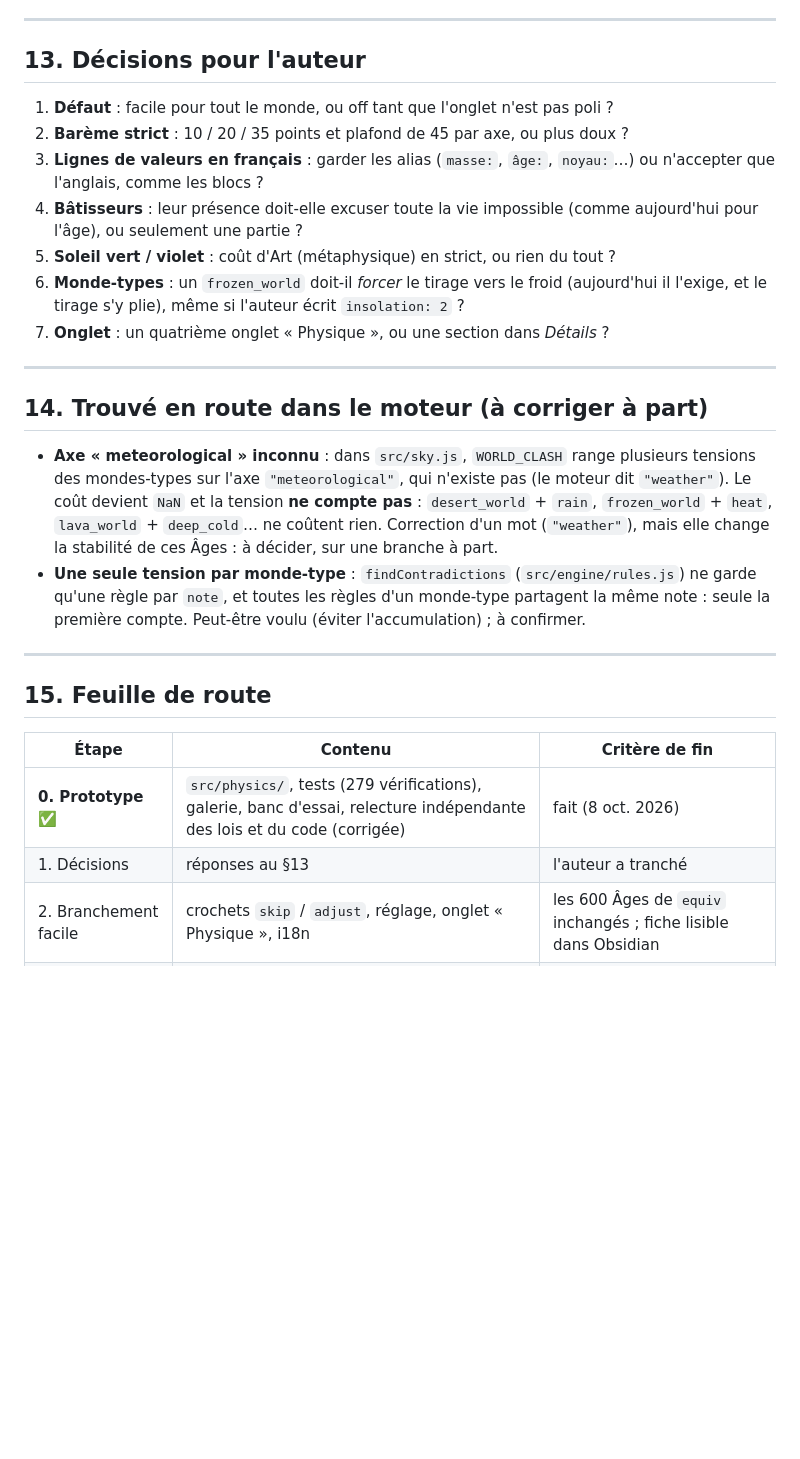
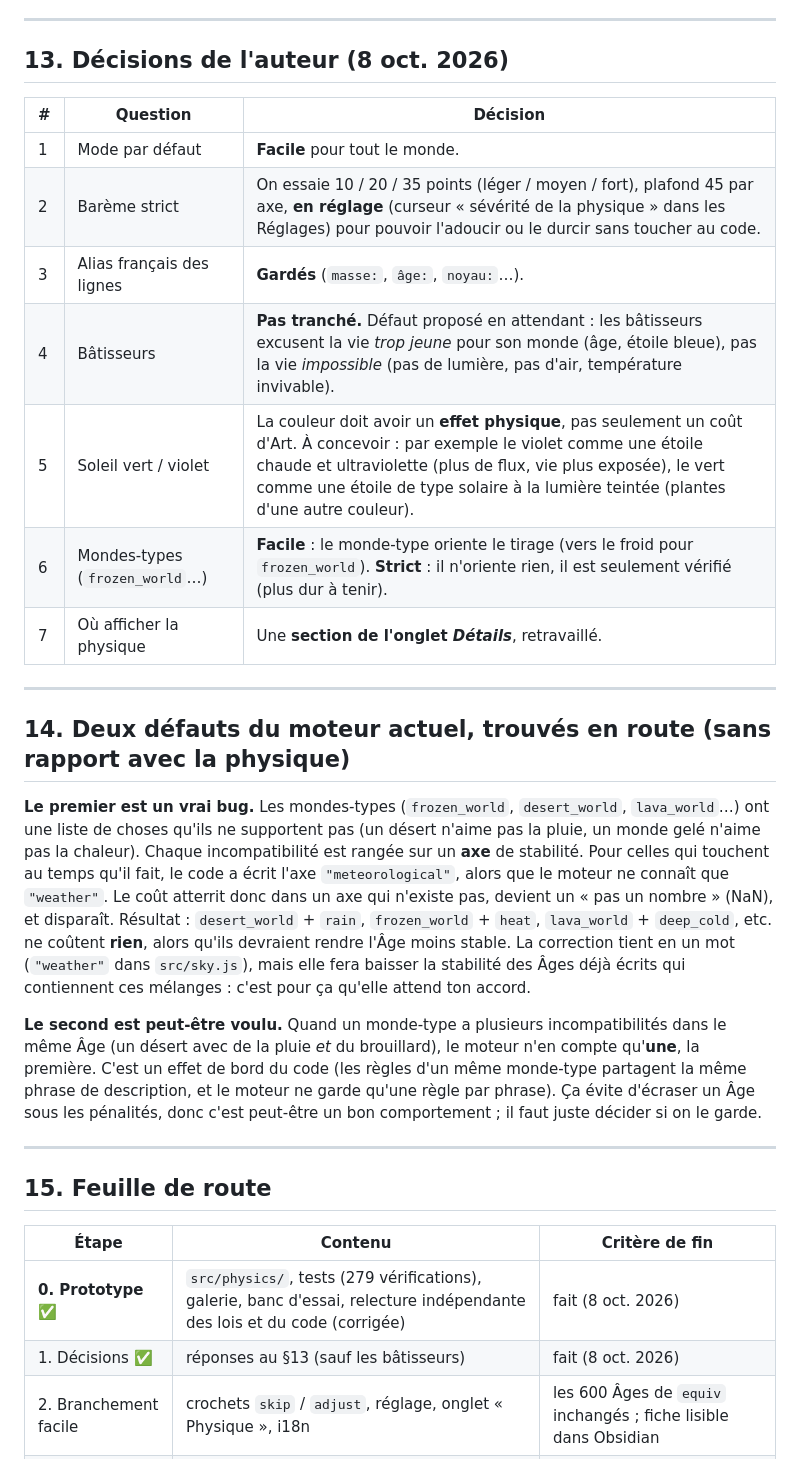
Before and after one commit to sbridel/age-writer, a Markdown page: docs/DESIGN-physique.md, the part around the change. Rendered like a GitHub page; blank space fills up the shorter version.

Commit message:
Couche physique : décisions de l'auteur (§13), défauts du moteur expliqués (§14)
Co-Authored-By: Claude Opus 5.5 <noreply@anthropic.com>
Claude-Session: https://claude.ai/code/session_018FGTG8Z1X7XZatXrwebqsj

```diff
--- a/docs/DESIGN-physique.md
+++ b/docs/DESIGN-physique.md
@@ -303,22 +303,25 @@ La fenêtre générative (`src/genscene.js`) pourrait lire la fiche :
 
 ---
 
-## 13. Décisions pour l'auteur
+## 13. Décisions de l'auteur (8 oct. 2026)
 
-1. **Défaut** : facile pour tout le monde, ou off tant que l'onglet n'est pas poli ?
-2. **Barème strict** : 10 / 20 / 35 points et plafond de 45 par axe, ou plus doux ?
-3. **Lignes de valeurs en français** : garder les alias (`masse:`, `âge:`, `noyau:`…) ou n'accepter que l'anglais, comme les blocs ?
-4. **Bâtisseurs** : leur présence doit-elle excuser toute la vie impossible (comme aujourd'hui pour l'âge), ou seulement une partie ?
-5. **Soleil vert / violet** : coût d'Art (métaphysique) en strict, ou rien du tout ?
-6. **Monde-types** : un `frozen_world` doit-il *forcer* le tirage vers le froid (aujourd'hui il l'exige, et le tirage s'y plie), même si l'auteur écrit `insolation: 2` ?
-7. **Onglet** : un quatrième onglet « Physique », ou une section dans *Détails* ?
+| # | Question | Décision |
+|---|---|---|
+| 1 | Mode par défaut | **Facile** pour tout le monde. |
+| 2 | Barème strict | On essaie 10 / 20 / 35 points (léger / moyen / fort), plafond 45 par axe, **en réglage** (curseur « sévérité de la physique » dans les Réglages) pour pouvoir l'adoucir ou le durcir sans toucher au code. |
+| 3 | Alias français des lignes | **Gardés** (`masse:`, `âge:`, `noyau:`…). |
+| 4 | Bâtisseurs | **Pas tranché.** Défaut proposé en attendant : les bâtisseurs excusent la vie *trop jeune* pour son monde (âge, étoile bleue), pas la vie *impossible* (pas de lumière, pas d'air, température invivable). |
+| 5 | Soleil vert / violet | La couleur doit avoir un **effet physique**, pas seulement un coût d'Art. À concevoir : par exemple le violet comme une étoile chaude et ultraviolette (plus de flux, vie plus exposée), le vert comme une étoile de type solaire à la lumière teintée (plantes d'une autre couleur). |
+| 6 | Mondes-types (`frozen_world`…) | **Facile** : le monde-type oriente le tirage (vers le froid pour `frozen_world`). **Strict** : il n'oriente rien, il est seulement vérifié (plus dur à tenir). |
+| 7 | Où afficher la physique | Une **section de l'onglet *Détails***, retravaillé. |
 
 ---
 
-## 14. Trouvé en route dans le moteur (à corriger à part)
+## 14. Deux défauts du moteur actuel, trouvés en route (sans rapport avec la physique)
 
-- **Axe « meteorological » inconnu** : dans `src/sky.js`, `WORLD_CLASH` range plusieurs tensions des mondes-types sur l'axe `"meteorological"`, qui n'existe pas (le moteur dit `"weather"`). Le coût devient `NaN` et la tension **ne compte pas** : `desert_world` + `rain`, `frozen_world` + `heat`, `lava_world` + `deep_cold`… ne coûtent rien. Correction d'un mot (`"weather"`), mais elle change la stabilité de ces Âges : à décider, sur une branche à part.
-- **Une seule tension par monde-type** : `findContradictions` (`src/engine/rules.js`) ne garde qu'une règle par `note`, et toutes les règles d'un monde-type partagent la même note : seule la première compte. Peut-être voulu (éviter l'accumulation) ; à confirmer.
+**Le premier est un vrai bug.** Les mondes-types (`frozen_world`, `desert_world`, `lava_world`…) ont une liste de choses qu'ils ne supportent pas (un désert n'aime pas la pluie, un monde gelé n'aime pas la chaleur). Chaque incompatibilité est rangée sur un **axe** de stabilité. Pour celles qui touchent au temps qu'il fait, le code a écrit l'axe `"meteorological"`, alors que le moteur ne connaît que `"weather"`. Le coût atterrit donc dans un axe qui n'existe pas, devient un « pas un nombre » (NaN), et disparaît. Résultat : `desert_world` + `rain`, `frozen_world` + `heat`, `lava_world` + `deep_cold`, etc. ne coûtent **rien**, alors qu'ils devraient rendre l'Âge moins stable. La correction tient en un mot (`"weather"` dans `src/sky.js`), mais elle fera baisser la stabilité des Âges déjà écrits qui contiennent ces mélanges : c'est pour ça qu'elle attend ton accord.
+
+**Le second est peut-être voulu.** Quand un monde-type a plusieurs incompatibilités dans le même Âge (un désert avec de la pluie *et* du brouillard), le moteur n'en compte qu'**une**, la première. C'est un effet de bord du code (les règles d'un même monde-type partagent la même phrase de description, et le moteur ne garde qu'une règle par phrase). Ça évite d'écraser un Âge sous les pénalités, donc c'est peut-être un bon comportement ; il faut juste décider si on le garde.
 
 ---
 
@@ -327,7 +330,7 @@ La fenêtre générative (`src/genscene.js`) pourrait lire la fiche :
 | Étape | Contenu | Critère de fin |
 |---|---|---|
 | **0. Prototype** ✅ | `src/physics/`, tests (279 vérifications), galerie, banc d'essai, relecture indépendante des lois et du code (corrigée) | fait (8 oct. 2026) |
-| 1. Décisions | réponses au §13 | l'auteur a tranché |
+| 1. Décisions ✅ | réponses au §13 (sauf les bâtisseurs) | fait (8 oct. 2026) |
 | 2. Branchement facile | crochets `skip` / `adjust`, réglage, onglet « Physique », i18n | les 600 Âges de `equiv` inchangés ; fiche lisible dans Obsidian |
 | 3. Strict | barème, déduplication avec le moteur, frontmatter | tests de stabilité ; galerie relue par l'auteur |
 | 4. Rendu | soleil, ciel, gravité, face figée dans `genscene` | pages de `test/visual` |
```
